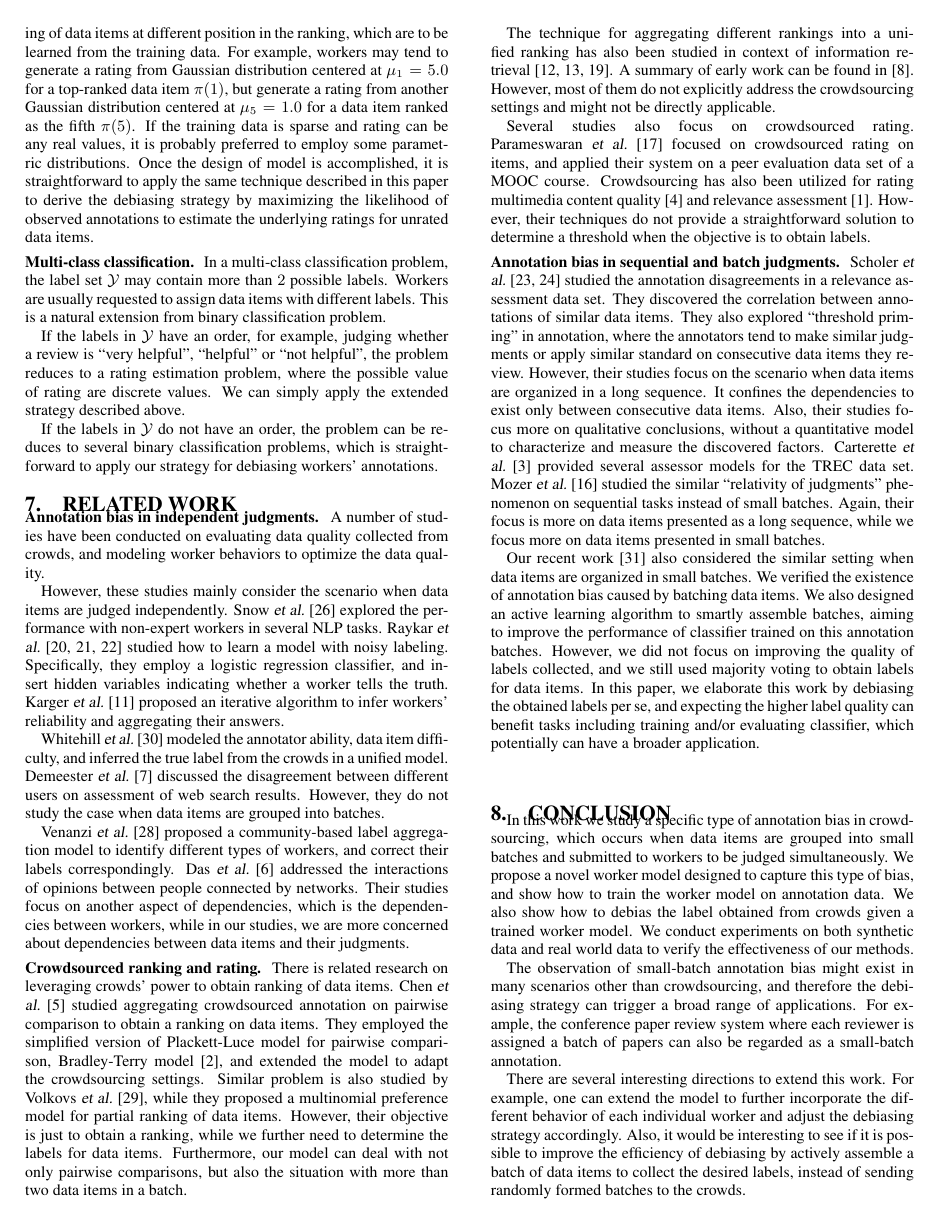
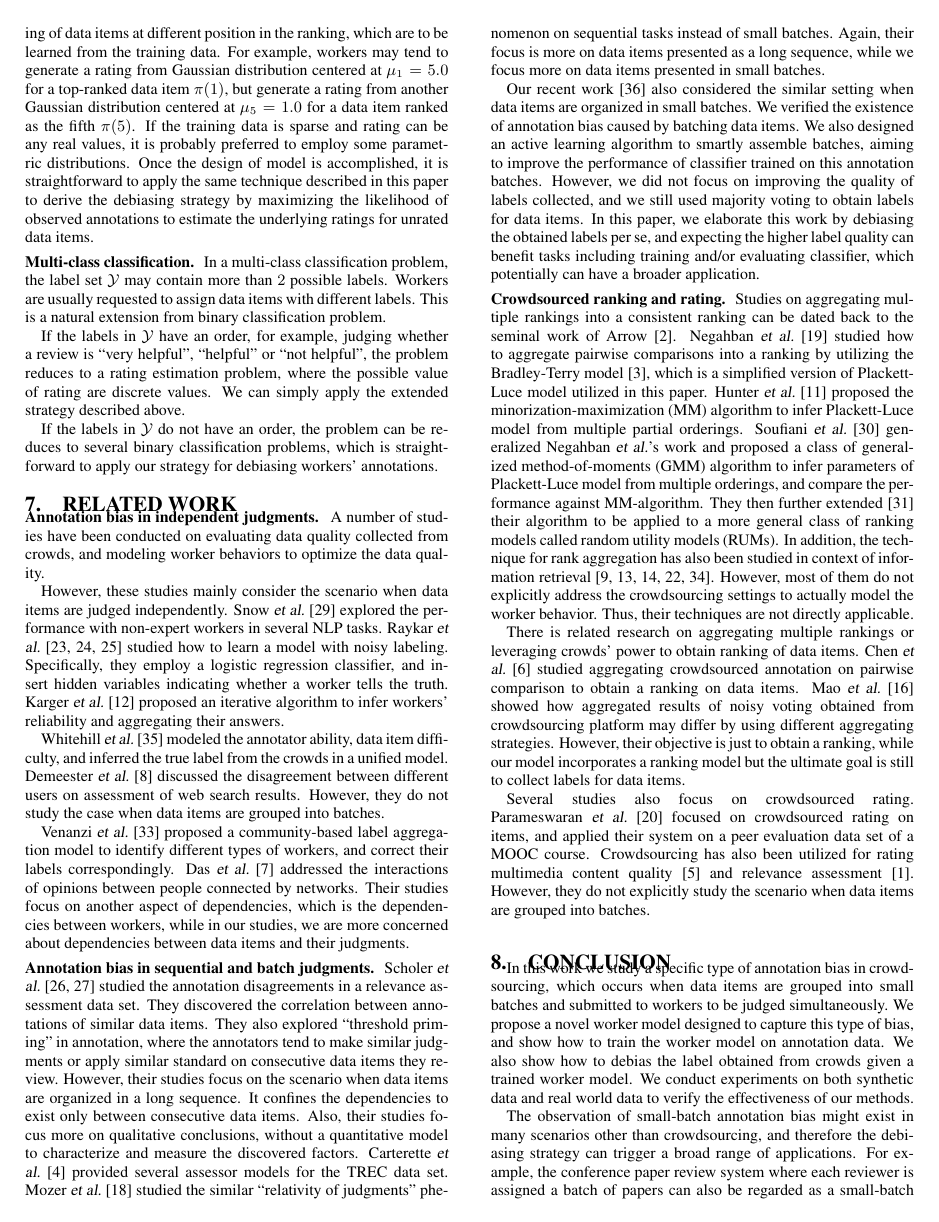
Before and after one commit to HongleiZhuang/BatchCrowds, a LaTeX paper (ranking/doc/betamain.tex, which reads ranking/doc/related.tex): page 9 of 10. Compiled offline with pdfLaTeX.

Commit message:
updated related work

```diff
--- a/ranking/doc/related.tex
+++ b/ranking/doc/related.tex
@@ -25,34 +27,6 @@ Das~\etal~\cite{das:kdd2013} addressed the interactions of opinions between peop
 Their studies focus on another aspect of dependencies,
 which is the dependencies between workers,
 while in our studies, we are more concerned about dependencies between data items and their judgments.
-
-
-\vpara{Crowdsourced ranking and rating.}
-There is related research on leveraging crowds' power to obtain ranking of data items.
-Chen~\etal~\cite{chen:wsdm2013} studied aggregating crowdsourced annotation on pairwise comparison to obtain a ranking on data items.
-They employed the simplified version of Plackett-Luce model for pairwise comparison, Bradley-Terry model~\cite{bradley:1952},
-and extended the model to adapt the crowdsourcing settings.
-Similar problem is also studied by Volkovs~\etal~\cite{volkovs:www2012},
-while they proposed a multinomial preference model for partial ranking of data items.
-%and apply the model on aggregating crowdsourced comparison on data item pairs into a ranking.
-However, their objective is just to obtain a ranking,
-while we further need to determine the labels for data items.
-Furthermore, our model can deal with not only pairwise comparisons,
-but also the situation with more than two data items in a batch.
-
-The technique for aggregating different rankings into a unified ranking has also been studied
-in context of information retrieval~\cite{klementiev:icml2008,liu:www2007,qin:nips2010}.
-A summary of early work can be found in~\cite{dwork:www2001}.
-However, most of them do not explicitly address the crowdsourcing settings and might not be directly applicable.
-
-
-Several studies also focus on crowdsourced rating.
-Parameswaran~\etal~\cite{parameswaran:vldb2014} focused on crowdsourced rating on items,
-and applied their system on a peer evaluation data set of a MOOC course.
-Crowdsourcing has also been utilized for rating multimedia content quality~\cite{chen:mm2009} and relevance assessment~\cite{alonso:2008}.
-However, their techniques do not provide a straightforward solution to determine a threshold
-when the objective is to obtain labels.
-
 
 
 \vpara{Annotation bias in sequential and batch judgments.}
@@ -83,7 +57,46 @@ In this paper, we elaborate this work by debiasing the obtained labels per se,
 and expecting the higher label quality can benefit tasks including training and/or evaluating classifier,
 which potentially can have a broader application.
 
+\vpara{Crowdsourced ranking and rating.}
+Studies on aggregating multiple rankings into a consistent ranking can be dated back to the seminal work of Arrow~\cite{arrow2012social}.
+Negahban~\etal~\cite{negahban:nips2012} studied how to aggregate pairwise comparisons into a ranking
+by utilizing the Bradley-Terry model~\cite{bradley:1952}, which is a simplified version of Plackett-Luce model utilized in this paper.
+Hunter~\etal~\cite{hunter:aos2004} proposed the minorization-maximization (MM) algorithm to infer Plackett-Luce model
+from multiple partial orderings.
+Soufiani~\etal~\cite{soufiani:nips2013} generalized Negahban~\etal's work
+and proposed a class of generalized method-of-moments (GMM) algorithm
+to infer parameters of Plackett-Luce model from multiple orderings,
+and compare the performance against MM-algorithm.
+They then further extended~\cite{soufiani:icml2014} their algorithm
+to be applied to a more general class of ranking models called random utility models (RUMs).
+In addition, the technique for rank aggregation has also been studied
+in context of information retrieval~\cite{dwork:www2001,klementiev:icml2008,liu:www2007,qin:nips2010,volkovs:www2012}.
+%A summary of early work can be found in~\cite{dwork:www2001}.
+However, most of them do not explicitly address the crowdsourcing settings
+to actually model the worker behavior.
+Thus, their techniques are not directly applicable.
 
+There is related research on aggregating multiple rankings or leveraging crowds' power to obtain ranking of data items.
+Chen~\etal~\cite{chen:wsdm2013} studied aggregating crowdsourced annotation on pairwise comparison to obtain a ranking on data items.
+Mao~\etal~\cite{mao:aaai2013} showed how aggregated results of noisy voting obtained from crowdsourcing platform
+may differ by using different aggregating strategies.
+However, their objective is just to obtain a ranking,
+while our model incorporates a ranking model but the ultimate goal is still to collect labels for data items.
+
+%They employed the simplified version of Plackett-Luce model for pairwise comparison, Bradley-Terry model~\cite{bradley:1952},
+%and extended the model to adapt the crowdsourcing settings.
+%Similar problem is also studied by Volkovs~\etal~\cite{volkovs:www2012},
+%while they proposed a multinomial preference model for partial ranking of data items.
+
+%and apply the model on aggregating crowdsourced comparison on data item pairs into a ranking.
+%Furthermore, our model can deal with not only pairwise comparisons,
+%but also the situation with more than two data items in a batch.
+
+Several studies also focus on crowdsourced rating.
+Parameswaran~\etal~\cite{parameswaran:vldb2014} focused on crowdsourced rating on items,
+and applied their system on a peer evaluation data set of a MOOC course.
+Crowdsourcing has also been utilized for rating multimedia content quality~\cite{chen:mm2009} and relevance assessment~\cite{alonso:2008}.
+However, they do not explicitly study the scenario when data items are grouped into batches.
 
 \hide{
 \vpara{Batch active learning.}
```
Also changed, not shown: ranking/doc/abstract_raw.txt (added, +1 -0 lines), ranking/doc/references.bib (+38 -0 lines), ranking/doc/related.tex (2 more changed lines).
